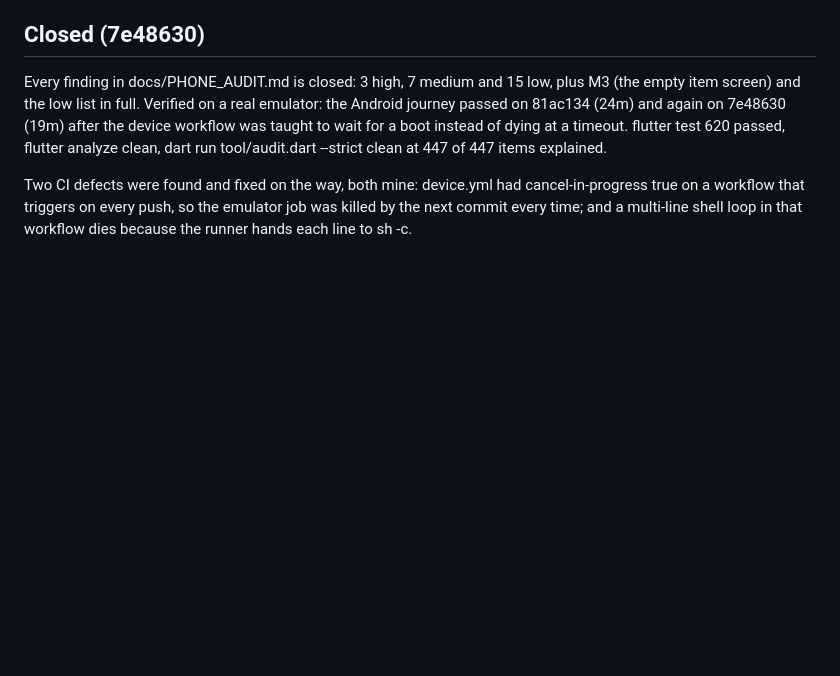
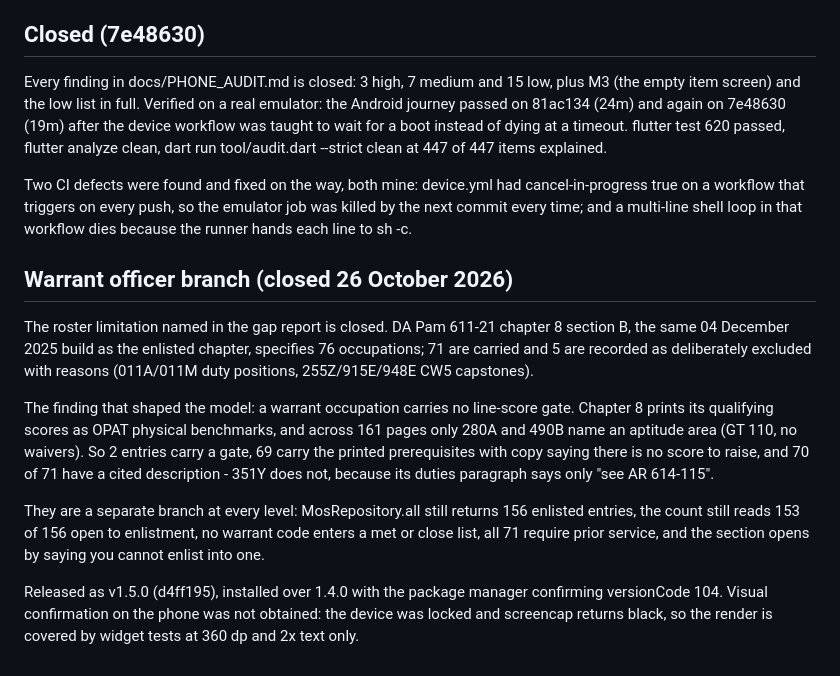
Before and after one commit to arm00pv/asvab-coach, a Markdown page: docs/ROADMAP.md, the part around the change. Rendered like a GitHub page; blank space fills up the shorter version.

Commit message:
Record the warrant branch and how far its verification reached

```diff
--- a/docs/ROADMAP.md
+++ b/docs/ROADMAP.md
@@ -222,3 +222,30 @@ Two CI defects were found and fixed on the way, both mine: device.yml had
 cancel-in-progress true on a workflow that triggers on every push, so the
 emulator job was killed by the next commit every time; and a multi-line shell
 loop in that workflow dies because the runner hands each line to sh -c.
+
+
+## Warrant officer branch (closed 26 October 2026)
+
+The roster limitation named in the gap report is closed. DA Pam 611-21
+chapter 8 section B, the same 04 December 2025 build as the enlisted
+chapter, specifies 76 occupations; 71 are carried and 5 are recorded as
+deliberately excluded with reasons (011A/011M duty positions, 255Z/915E/948E
+CW5 capstones).
+
+The finding that shaped the model: a warrant occupation carries no
+line-score gate. Chapter 8 prints its qualifying scores as OPAT physical
+benchmarks, and across 161 pages only 280A and 490B name an aptitude area
+(GT 110, no waivers). So 2 entries carry a gate, 69 carry the printed
+prerequisites with copy saying there is no score to raise, and 70 of 71 have
+a cited description - 351Y does not, because its duties paragraph says only
+"see AR 614-115".
+
+They are a separate branch at every level: MosRepository.all still returns
+156 enlisted entries, the count still reads 153 of 156 open to enlistment,
+no warrant code enters a met or close list, all 71 require prior service,
+and the section opens by saying you cannot enlist into one.
+
+Released as v1.5.0 (d4ff195), installed over 1.4.0 with the package manager
+confirming versionCode 104. Visual confirmation on the phone was not
+obtained: the device was locked and screencap returns black, so the render
+is covered by widget tests at 360 dp and 2x text only.
```
